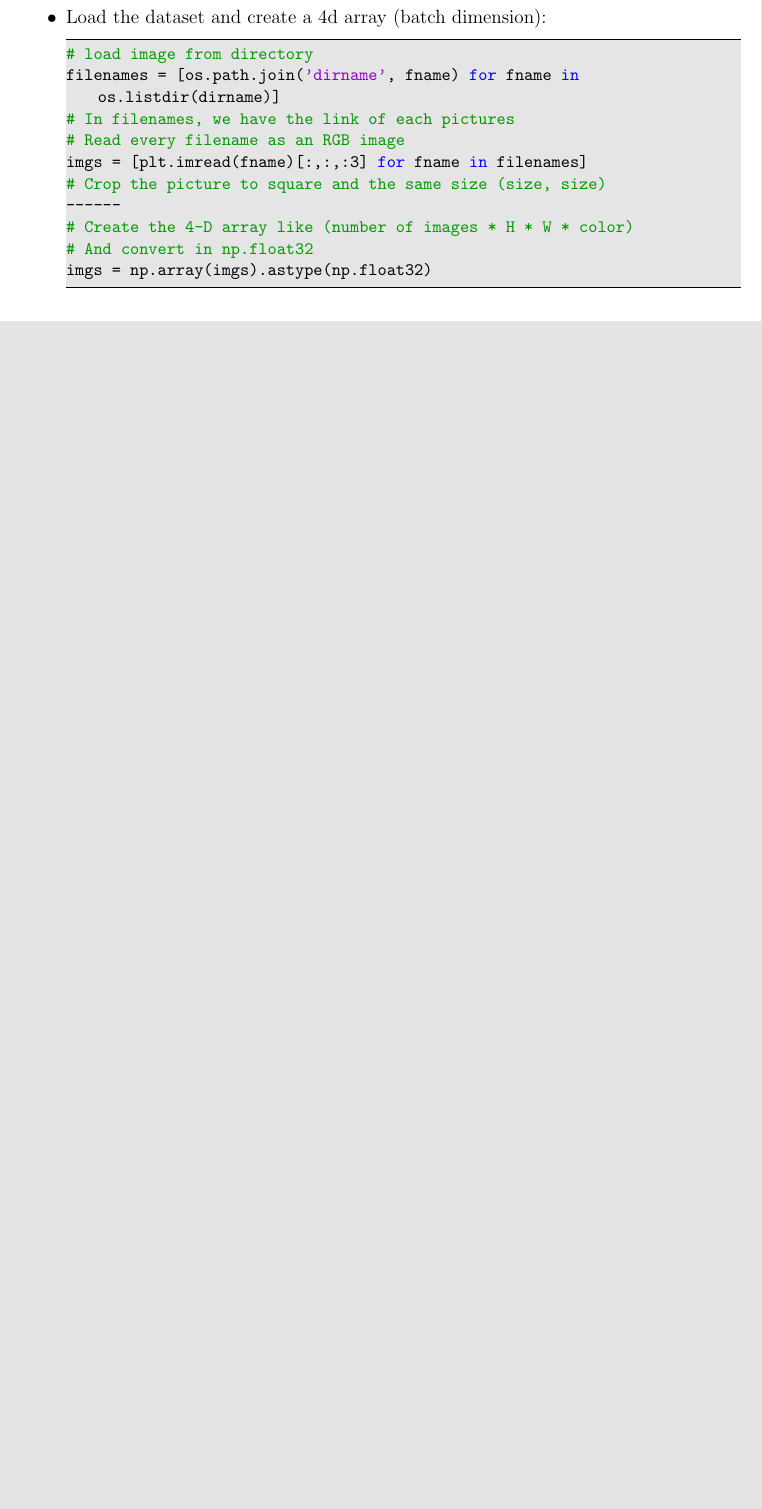
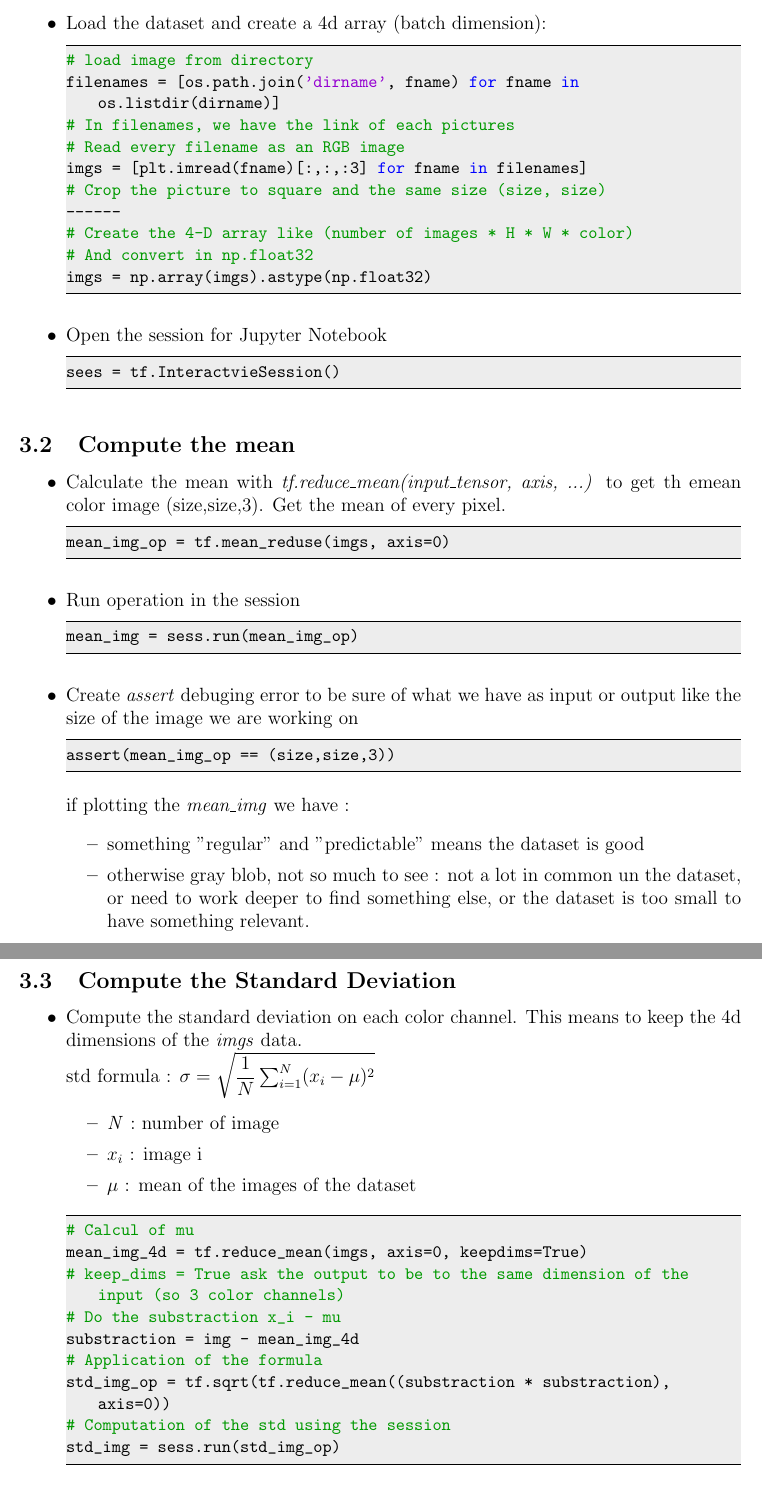
Before and after one commit to tmarmey/Notes-de-cours, a LaTeX document (Cours DL/Notes de cours Sessions CADL/Session-1/Notes de cours CADL - session-1/Notes de cours CADL - session-1.tex): part of page 9 of 9 before the commit and two parts of pages 9 and 10 of 11 after it, the two joined at a grey line, cut so that both start at the same text, the shorter picture padded with empty space. The pictures show the PDF file Cours DL/Notes de cours Sessions CADL/Session-1/Notes de cours CADL - session-1/Notes de cours CADL - session-1.pdf that the author committed with the source.

Commit message:
update cours DL, session-1, lecture and homework finished

```diff
--- a/Cours DL/Notes de cours Sessions CADL/Session-1/Notes de cours CADL - session-1/Notes de cours CADL - session-1.tex
+++ b/Cours DL/Notes de cours Sessions CADL/Session-1/Notes de cours CADL - session-1/Notes de cours CADL - session-1.tex
@@ -343,4 +343,51 @@ imgs = [plt.imread(fname)[:,:,:3] for fname in filenames]
 # And convert in np.float32
 imgs = np.array(imgs).astype(np.float32)
 \end{lstlisting}
-
+\item Open the session for Jupyter Notebook
+\begin{lstlisting}
+sees = tf.InteractvieSession()
+\end{lstlisting}
+\end{itemize}
+\subsection{Compute the mean}
+\begin{itemize}
+\item Calculate the mean with \textit{tf.reduce\_mean(input\_tensor, axis, ...)} to get th emean color image (size,size,3). Get the mean of every pixel.
+\begin{lstlisting}
+mean_img_op = tf.mean_reduse(imgs, axis=0)
+\end{lstlisting}
+\item Run operation in the session
+\begin{lstlisting}
+mean_img = sess.run(mean_img_op)
+\end{lstlisting}
+\item Create \textit{assert} debuging error to be sure of what we have as input or output like the size of the image we are working on
+\begin{lstlisting}
+assert(mean_img_op == (size,size,3))
+\end{lstlisting}
+if plotting the \textit{mean\_img} we have :
+\begin{itemize}
+\item something "regular" and "predictable" means the dataset is good
+\item otherwise gray blob, not so much to see : not a lot in common un the dataset, or need to work deeper to find something else, or the dataset is too small to have something relevant.
+\end{itemize}
+\end{itemize}
+\subsection{Compute the Standard Deviation}
+\begin{itemize}
+\item Compute the standard deviation on each color channel. This means to keep the 4d dimensions of the \textit{imgs} data.\\
+std formula : $\sigma = \sqrt{\dfrac{1}{N}\sum_{i=1}^{N} (x_i - \mu)^2}$
+\begin{itemize}
+\item \textit{N} : number of image
+\item $x_i$ : image i
+\item $\mu$ : mean of the images of the dataset
+\end{itemize}
+\begin{lstlisting}
+# Calcul of mu
+mean_img_4d = tf.reduce_mean(imgs, axis=0, keepdims=True)
+# keep_dims = True ask the output to be to the same dimension of the input (so 3 color channels)
+# Do the substraction x_i - mu
+substraction = img - mean_img_4d
+# Application of the formula
+std_img_op = tf.sqrt(tf.reduce_mean((substraction * substraction), axis=0))
+# Computation of the std using the session
+std_img = sess.run(std_img_op)
+\end{lstlisting}
+\end{itemize}
+\subsection{Normalize the Dataset}
+\begin{itemize}
@@ -346,0 +411,6 @@ imgs = np.array(imgs).astype(np.float32)
+\begin{itemize}
+\item Use the mean value of each convolved image's output for sorting.
+\begin{itemize}
+\item Calculate the sum value : \textit{tf.reduce\_sum} of each image\\
+Calculate the mean value : \textit{tf.reduce\_mean} of each image
+\begin{lstlisting}
@@ -346,0 +423 @@ imgs = np.array(imgs).astype(np.float32)
+\begin{lstlisting}
@@ -347,3 +428,6 @@ imgs = np.array(imgs).astype(np.float32)
+\end{lstlisting}
+\end{itemize}
+\item What we have : "low level" eges essentially in our case are not very good at describing the really interesting sapects of the dataset.
 \end{itemize}
 
 \end{document}
```
Also changed, not shown: Cours DL/Notes de cours Sessions CADL/Session-1/Notes de cours CADL - session-1/Notes de cours CADL - session-1.pdf, Cours DL/Notes de cours Sessions CADL/Session-1/Notes de cours CADL - session-1/Notes de cours CADL - session-1.tex (29 more changed lines), 6 other files.
